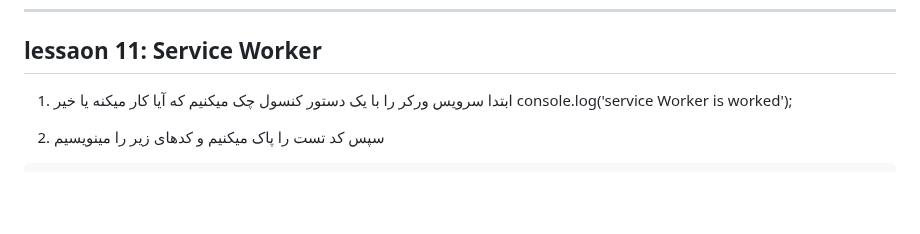
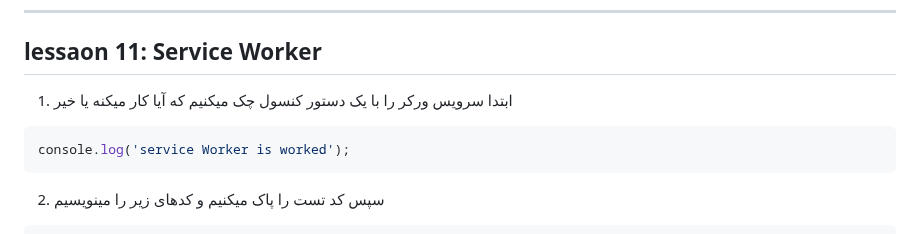
Before and after one commit to omidmaroofi/pwa, a Markdown page: README.md, the part around the change. GitHub-like rendering; blank space fills up the shorter version.

````diff
--- a/README.md
+++ b/README.md
@@ -188,7 +188,9 @@ if ("serviceWorker" in navigator) {
 lessaon 11: Service Worker
 -----------------------------------------------------------------------------------------------
 1. ابتدا سرویس ورکر را با یک دستور کنسول چک میکنیم که آیا کار میکنه یا خیر
-    console.log('service Worker is worked');
+```console
+console.log('service Worker is worked');
+```
 
 2. سپس کد تست را پاک میکنیم و کدهای زیر را مینویسیم
 
````
